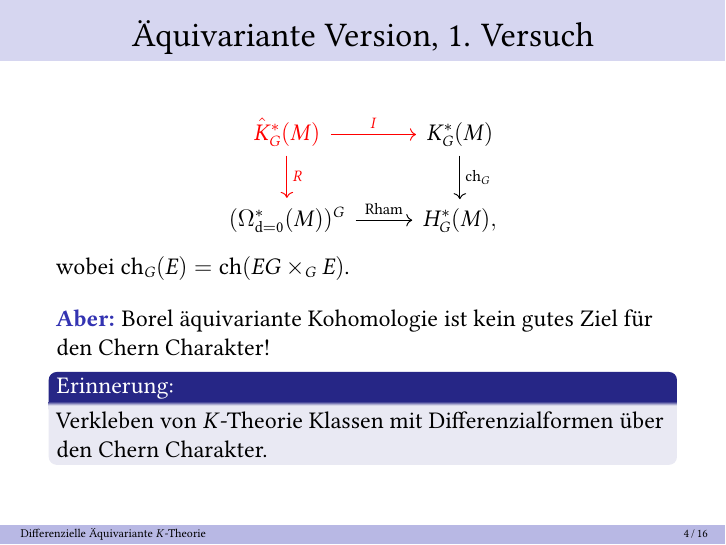
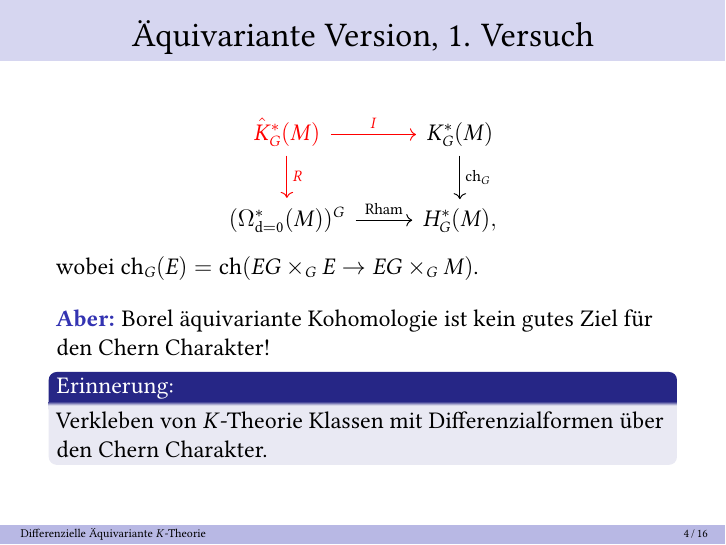
Before and after one commit to seriq/Dissertationsvortrag, LaTeX slides (slides.tex): page 7 of 26. The pictures show the PDF file slides.pdf that the author committed with the source.

Commit message:
fix typo

```diff
--- a/slides.tex
+++ b/slides.tex
@@ -308,7 +308,7 @@ Für jede glatte Mannigfaltigkeit $M$ fordern wir ein kommutatives Diagram
         (\Omega^*_{\dd=0}(M))^G \arrow[r, "\mathrm{Rham}"]\& H_G^*(M),
 \end{tikzcd}\nonumber
 \end{equation}
-wobei $\ch_G(E) = \ch(EG\times_G E)$.
+wobei $\ch_G(E) = \ch(EG\times_G E \to EG\times_G M)$.
 \vspace{0.5em}
 
 \onslide<2->{\hil{Aber:} Borel äquivariante Kohomologie ist kein gutes Ziel für
```
Also changed, not shown: slides.pdf.
